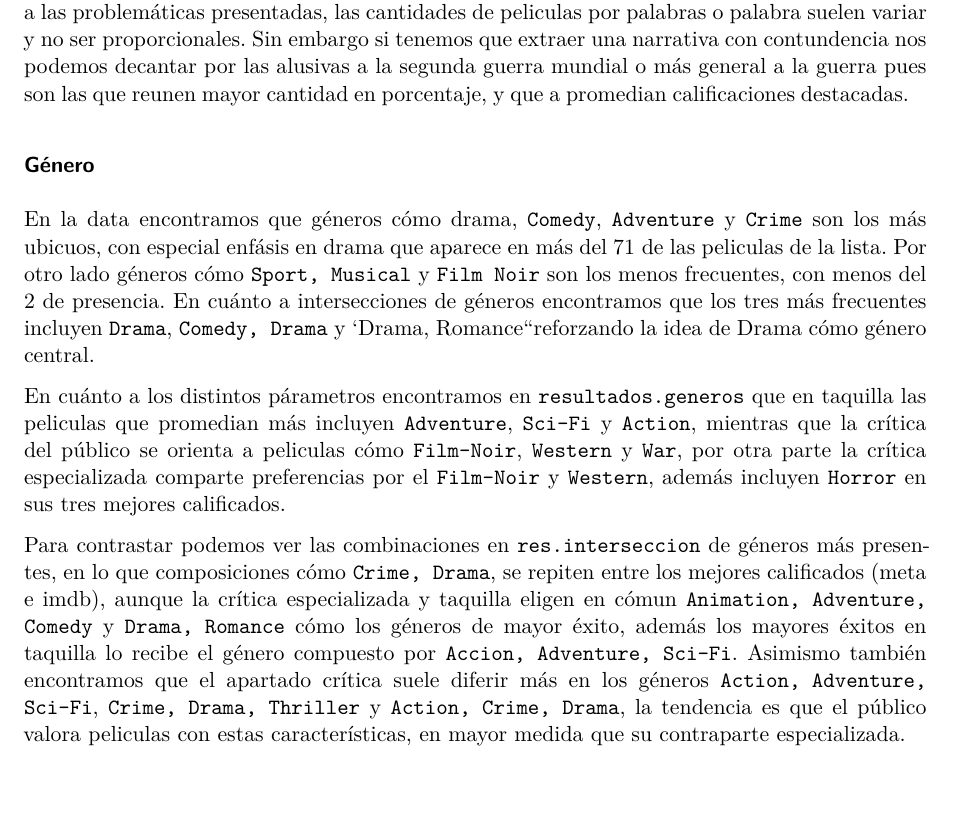
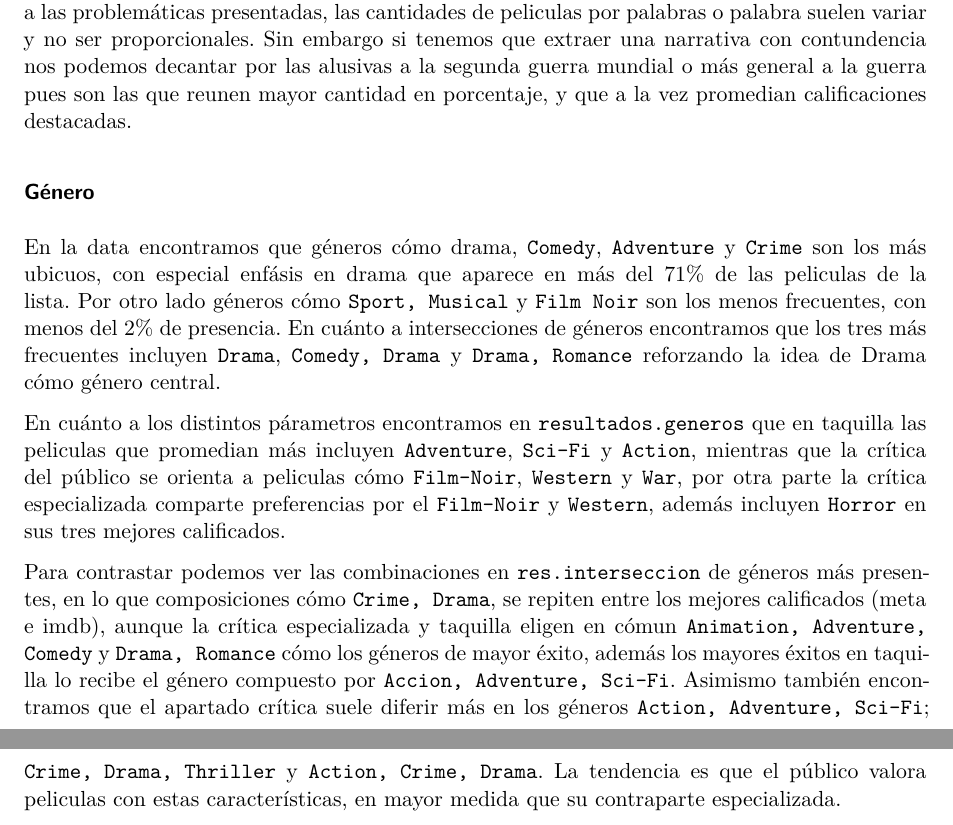
Before and after one commit to corgab33/Proyecto-Grupal-CA0204, a Quarto document (cod/Grupo_1_HerramientasDatosI_2026.qmd): part of page 7 of 9 before the commit and two parts of pages 7 and 8 of 9 after it, the two joined at a grey line, cut so that both start at the same text, the shorter picture padded with empty space. Rendered offline with R 4.5, knitr and Pandoc in place of Quarto, then LaTeX, with nearby package versions; drawn as R Markdown's standard PDF in place of the format the file asks for; some code elsewhere in the file could not run offline.

Commit message:
docsx: arregla  errores en el texto

````diff
--- a/cod/Grupo_1_HerramientasDatosI_2026.qmd
+++ b/cod/Grupo_1_HerramientasDatosI_2026.qmd
@@ -673,15 +673,15 @@ cantidades de peliculas por palabras o palabra suelen variar y no ser
 proporcionales. Sin embargo si tenemos que extraer una narrativa con
 contundencia nos podemos decantar por las alusivas a la segunda guerra
 mundial o más general a la guerra pues son las que reunen mayor cantidad
-en porcentaje, y que a promedian calificaciones destacadas.
+en porcentaje, y que a la vez promedian calificaciones destacadas.
 
 ### Género
 
-En la data encontramos que géneros cómo drama, `Comedy`, `Adventure` y `Crime` son los más ubicuos, con especial enfásis en drama que aparece en más del $71%$ de las peliculas de la lista. Por otro lado géneros cómo `Sport, Musical` y `Film Noir` son los menos frecuentes, con menos del $2%$ de presencia. En cuánto a intersecciones de géneros encontramos que los tres más frecuentes incluyen `Drama`, `Comedy, Drama` y `Drama, Romance``reforzando la idea de Drama cómo género central.
+En la data encontramos que géneros cómo drama, `Comedy`, `Adventure` y `Crime` son los más ubicuos, con especial enfásis en drama que aparece en más del 71% de las peliculas de la lista. Por otro lado géneros cómo `Sport, Musical` y `Film Noir` son los menos frecuentes, con menos del 2% de presencia. En cuánto a intersecciones de géneros encontramos que los tres más frecuentes incluyen `Drama`, `Comedy, Drama` y `Drama, Romance` reforzando la idea de Drama cómo género central.
 
 En cuánto a los distintos párametros encontramos en `resultados.generos` que en taquilla las peliculas que promedian más incluyen `Adventure`, `Sci-Fi` y `Action`, mientras que la crítica del público se orienta a peliculas cómo `Film-Noir`, `Western` y `War`, por otra parte la crítica especializada comparte preferencias por el `Film-Noir` y `Western`, además incluyen `Horror` en sus tres mejores calificados.
 
-Para contrastar podemos ver las combinaciones en `res.interseccion` de géneros más presentes, en lo que composiciones cómo `Crime, Drama`, se repiten entre los mejores calificados (meta e imdb), aunque la crítica especializada y taquilla eligen en cómun `Animation, Adventure, Comedy` y `Drama, Romance` cómo los géneros de mayor éxito, además los mayores éxitos en taquilla lo recibe el género compuesto por `Accion, Adventure, Sci-Fi`. Asimismo también encontramos que el apartado crítica suele diferir más en los géneros `Action, Adventure, Sci-Fi`,  `Crime, Drama, Thriller` y `Action, Crime, Drama`, la tendencia es que el público valora peliculas con estas características, en mayor medida que su contraparte especializada.
+Para contrastar podemos ver las combinaciones en `res.interseccion` de géneros más presentes, en lo que composiciones cómo `Crime, Drama`, se repiten entre los mejores calificados (meta e imdb), aunque la crítica especializada y taquilla eligen en cómun `Animation, Adventure, Comedy` y `Drama, Romance` cómo los géneros de mayor éxito, además los mayores éxitos en taquilla lo recibe el género compuesto por `Accion, Adventure, Sci-Fi`. Asimismo también encontramos que el apartado crítica suele diferir más en los géneros `Action, Adventure, Sci-Fi`; `Crime, Drama, Thriller` y `Action, Crime, Drama`. La tendencia es que el público valora peliculas con estas características, en mayor medida que su contraparte especializada.
 
 ```{r}
 
````
Also changed, not shown: cod/Grupo_1_HerramientasDatosI_2026.pdf (added), cod/Grupo_1_HerramientasDatosI_2026.qmd (2 more changed lines).
